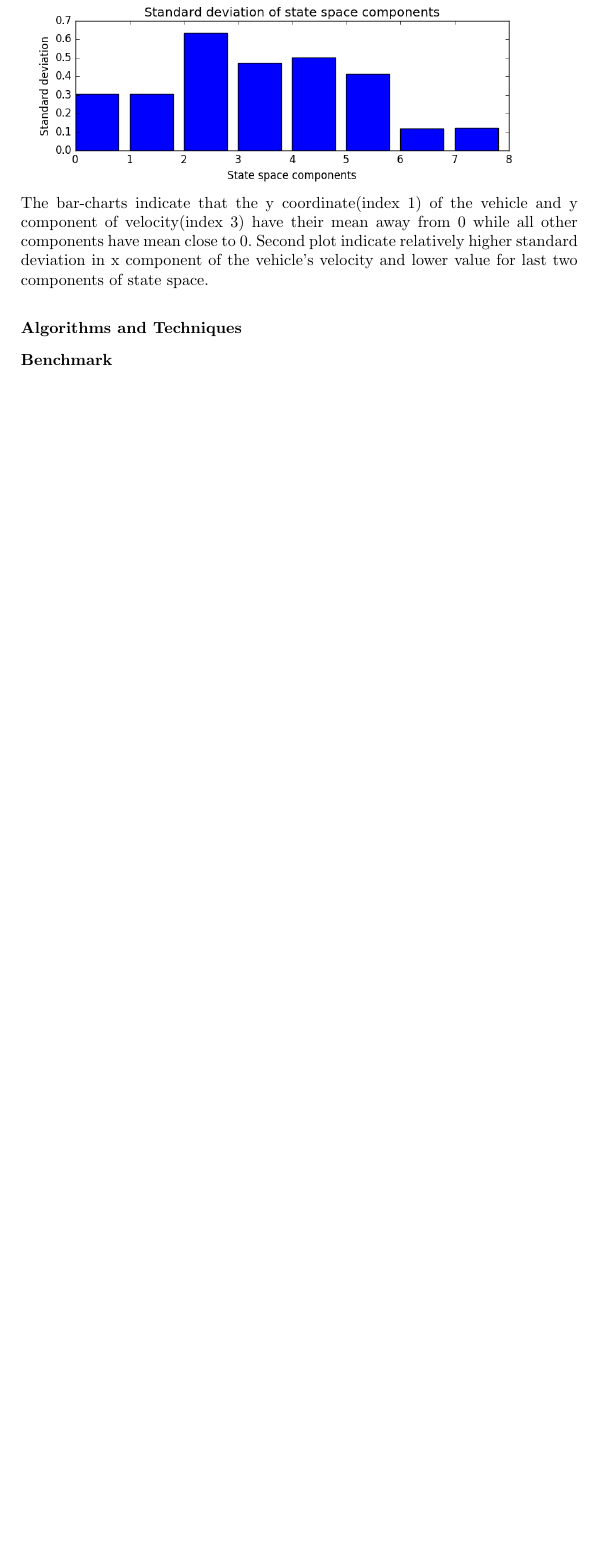
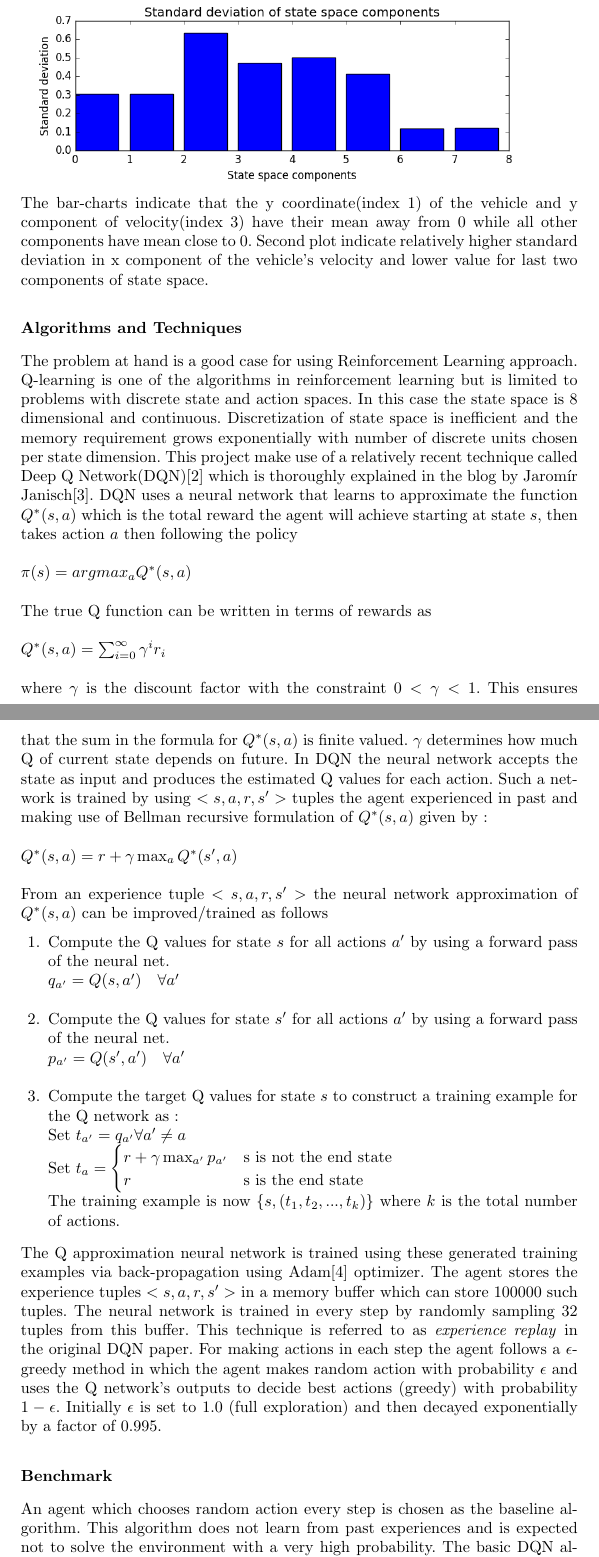
Before and after one commit to fagan2888/udacity-ml-nd, a LaTeX thesis (capstone/report_src/report.tex): part of page 3 of 3 before the commit and two parts of pages 3 and 4 of 5 after it, the two joined at a grey line, cut so that both start at the same text, the shorter picture padded with empty space. Compiled offline with pdfLaTeX.

Commit message:
Updated project report on data exploration, metrics, algorithms and benchmark

```diff
--- a/capstone/report_src/report.tex
+++ b/capstone/report_src/report.tex
@@ -28,4 +28,18 @@ Following bar-charts show the mean and standard deviation of the 8 state space c
 \includegraphics[width=11cm]{img/state-space}\\
 The bar-charts indicate that the y coordinate(index 1) of the vehicle and y component of velocity(index 3) have their mean away from 0 while all other components have mean close to 0. Second plot indicate relatively higher standard deviation in x component of the vehicle's velocity and lower value for last two components of state space.
 \subsection*{Algorithms and Techniques}
+The problem at hand is a good case for using Reinforcement Learning approach. Q-learning is one of the algorithms in reinforcement learning but is limited to problems with discrete state and action spaces. In this case the state space is 8 dimensional and continuous. Discretization of state space is inefficient and the memory requirement grows exponentially with number of discrete units chosen per state dimension. This project make use of a relatively recent technique called Deep Q Network(DQN)\cite{DQN} which is thoroughly explained in the blog by Jaromír Janisch\cite{Jaromir}. DQN uses a neural network that learns to approximate the function
+$Q^*(s, a)$ which is the total reward the agent will achieve starting at state $s$, then takes action $a$ then following the policy\\\\$\pi(s) = argmax_a Q^*(s, a)$\\\\
+The true Q function can be written in terms of rewards as\\\\$Q^*(s, a) = \sum_{i=0}^{\infty} \gamma^i r_i$\\\\ where $\gamma$ is the discount factor with the constraint $0 < \gamma < 1$. This ensures that the sum in the formula for $Q^*(s, a)$ is finite valued. $\gamma$ determines how much Q of current state depends on future. In DQN the neural network accepts the state as input and produces the estimated Q values for each action. Such a network is trained by using $<s, a, r, s'>$ tuples the agent experienced in past and making use of Bellman recursive formulation of $Q^*(s, a)$ given by :\\\\
+$Q^*(s, a) = r + \gamma \max_a Q^*(s', a)$\\\\
+From an experience tuple $<s, a, r, s'>$ the neural network approximation of $Q^*(s,a)$ can be improved/trained as follows
+\vspace{-0.09cm}
+\begin{enumerate}
+	\item Compute the Q values for state $s$ for all actions $a'$ by using a forward pass of the neural net.\\$q_{a'} = Q(s, a') \quad \forall a'$\\
+	\item Compute the Q values for state $s'$ for all actions $a'$ by using a forward pass of the neural net.\\$p_{a'} = Q(s', a') \quad \forall a'$\\
+	\item Compute the target Q values for state $s$ to construct a training example for the Q network as :\\
+	Set $t_{a'} = q_{a'} \forall a' \neq a$\\Set $ t_{a} = \begin{cases} r + \gamma \max_{a'}p_{a'} & \text{s is not the end state}\\ r & \text{s is the end state}        \end{cases}$\\ The training example is now $\{s, (t_1, t_2, ..., t_k)\}$ where $k$ is the total number of actions.
+\end{enumerate}
+The Q approximation neural network is trained using these generated training examples via back-propagation using Adam\cite{adam} optimizer. The agent stores the experience tuples $<s, a, r, s'>$ in a memory buffer which can store $100000$ such tuples. The neural network is trained in every step by randomly sampling 32 tuples from this buffer. This technique is referred to as \textit{experience replay} in the original DQN paper. For making actions in each step the agent follows a $\epsilon$-greedy method in which the agent makes random action with probability $\epsilon$ and uses the Q network's outputs to decide best actions (greedy) with probability $1-\epsilon$. Initially $\epsilon$ is set to $1.0$ (full exploration) and then decayed exponentially by a factor of $0.995$.
 \subsection*{Benchmark}
+An agent which chooses random action every step is chosen as the baseline algorithm. This algorithm does not learn from past experiences and is expected not to solve the environment with a very high probability. The basic DQN algorithm is compared against its different variations/improvements.
```
Also changed, not shown: capstone/report_src/report.tex (14 more changed lines).
